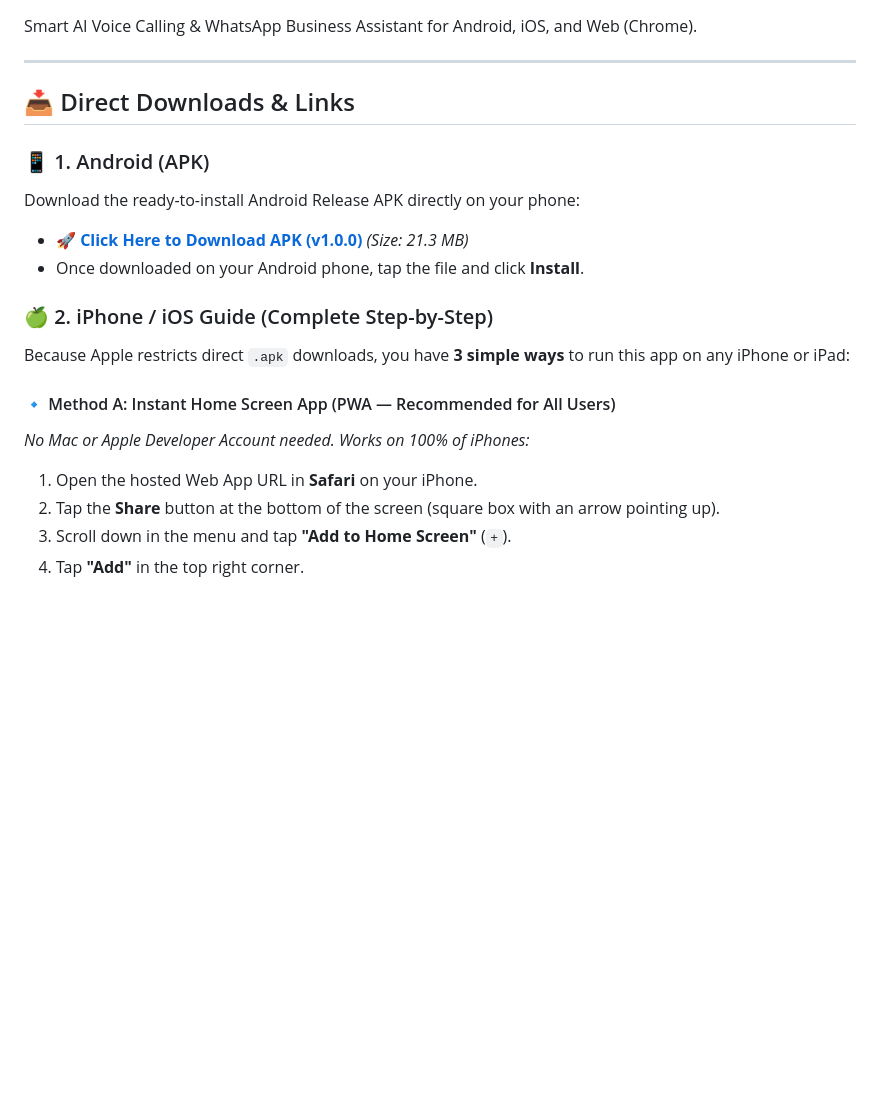
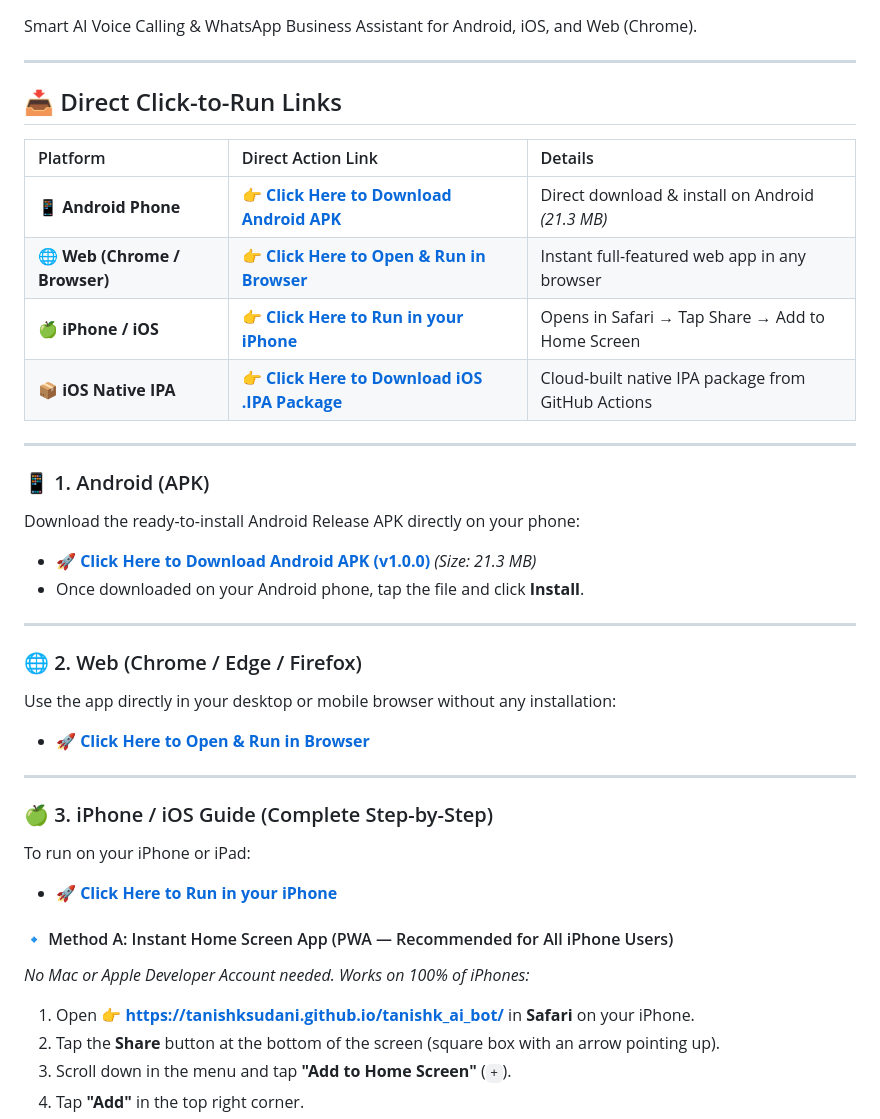
Before and after one commit to TanishkSudani/tanishk_ai_bot, a Markdown page: README.md, the part around the change. GitHub-like rendering; blank space fills up the shorter version.

Commit message:
Add prominent direct blue click-to-run links for Android, Web, and iPhone

```diff
--- a/README.md
+++ b/README.md
@@ -4,20 +4,38 @@ Smart AI Voice Calling & WhatsApp Business Assistant for Android, iOS, and Web (
 
 ---
 
-## 📥 Direct Downloads & Links
+## 📥 Direct Click-to-Run Links
+
+| Platform | Direct Action Link | Details |
+| :--- | :--- | :--- |
+| 📱 **Android Phone** | 👉 **[Click Here to Download Android APK](https://github.com/TanishkSudani/tanishk_ai_bot/raw/main/releases/tanishk_ai_bot_v1.0.apk)** | Direct download & install on Android *(21.3 MB)* |
+| 🌐 **Web (Chrome / Browser)** | 👉 **[Click Here to Open & Run in Browser](https://tanishksudani.github.io/tanishk_ai_bot/)** | Instant full-featured web app in any browser |
+| 🍏 **iPhone / iOS** | 👉 **[Click Here to Run in your iPhone](https://tanishksudani.github.io/tanishk_ai_bot/)** | Opens in Safari → Tap Share → Add to Home Screen |
+| 📦 **iOS Native IPA** | 👉 **[Click Here to Download iOS .IPA Package](https://github.com/TanishkSudani/tanishk_ai_bot/actions)** | Cloud-built native IPA package from GitHub Actions |
+
+---
 
 ### 📱 1. Android (APK)
 Download the ready-to-install Android Release APK directly on your phone:
-- 🚀 **[Click Here to Download APK (v1.0.0)](https://github.com/TanishkSudani/tanishk_ai_bot/raw/main/releases/tanishk_ai_bot_v1.0.apk)** *(Size: 21.3 MB)*
+- 🚀 **[Click Here to Download Android APK (v1.0.0)](https://github.com/TanishkSudani/tanishk_ai_bot/raw/main/releases/tanishk_ai_bot_v1.0.apk)** *(Size: 21.3 MB)*
 - Once downloaded on your Android phone, tap the file and click **Install**.
 
-### 🍏 2. iPhone / iOS Guide (Complete Step-by-Step)
+---
 
-Because Apple restricts direct `.apk` downloads, you have **3 simple ways** to run this app on any iPhone or iPad:
+### 🌐 2. Web (Chrome / Edge / Firefox)
+Use the app directly in your desktop or mobile browser without any installation:
+- 🚀 **[Click Here to Open & Run in Browser](https://tanishksudani.github.io/tanishk_ai_bot/)**
 
-#### 🔹 Method A: Instant Home Screen App (PWA — Recommended for All Users)
+---
+
+### 🍏 3. iPhone / iOS Guide (Complete Step-by-Step)
+
+To run on your iPhone or iPad:
+- 🚀 **[Click Here to Run in your iPhone](https://tanishksudani.github.io/tanishk_ai_bot/)**
+
+#### 🔹 Method A: Instant Home Screen App (PWA — Recommended for All iPhone Users)
 *No Mac or Apple Developer Account needed. Works on 100% of iPhones:*
-1. Open the hosted Web App URL in **Safari** on your iPhone.
+1. Open 👉 **[https://tanishksudani.github.io/tanishk_ai_bot/](https://tanishksudani.github.io/tanishk_ai_bot/)** in **Safari** on your iPhone.
 2. Tap the **Share** button at the bottom of the screen (square box with an arrow pointing up).
 3. Scroll down in the menu and tap **"Add to Home Screen"** (`+`).
 4. Tap **"Add"** in the top right corner.
```
